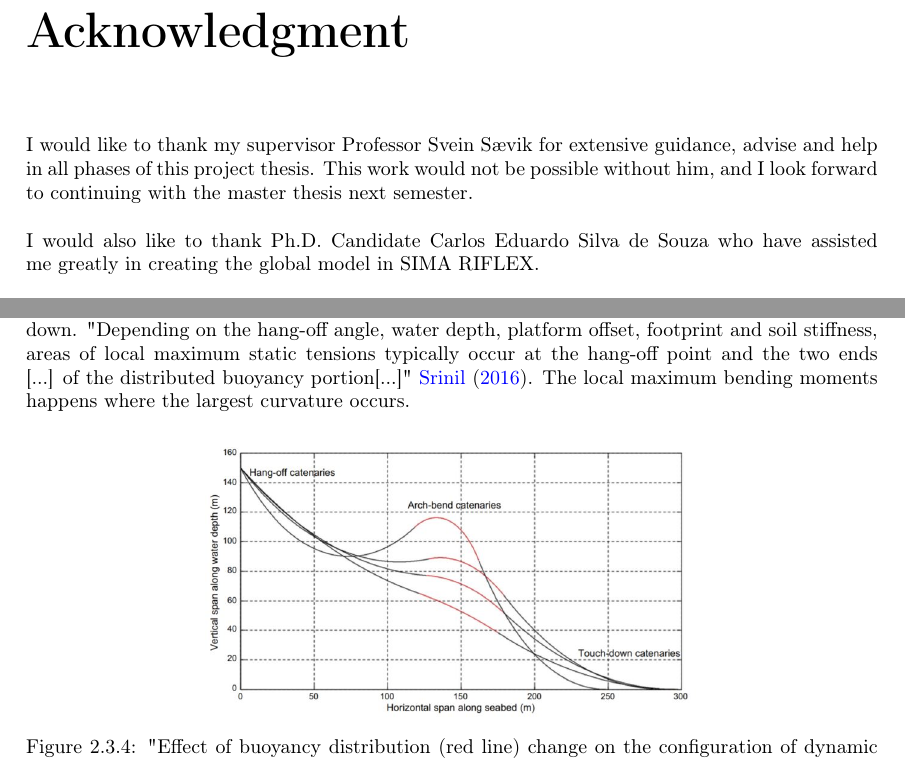
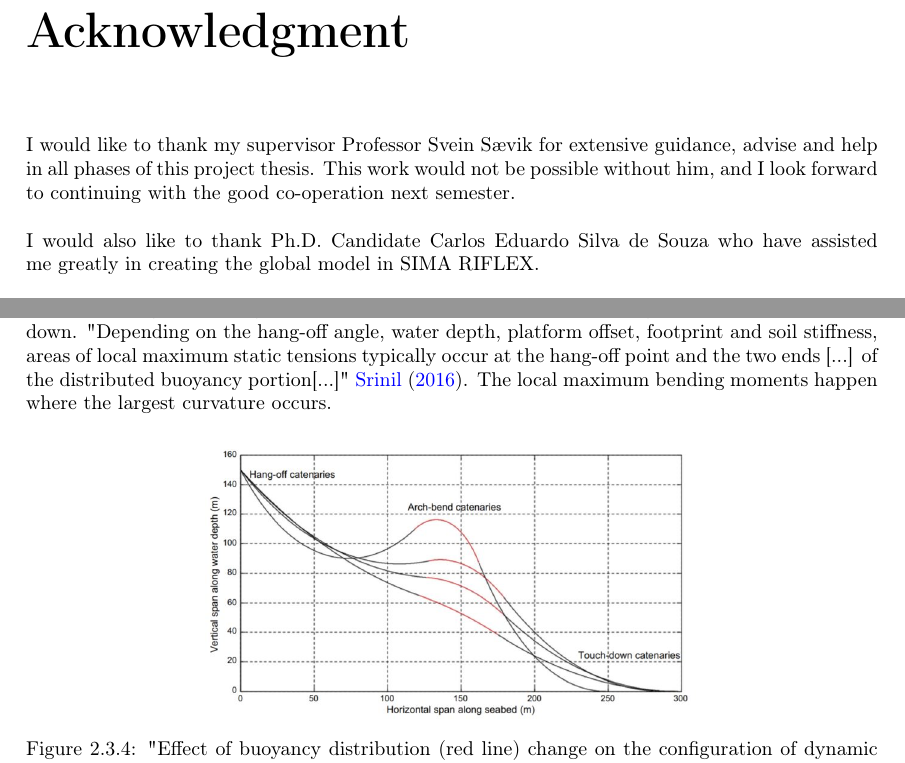
Before and after one commit to karolinebakken/Project-Thesis-Karoline-BakkenCURRENT, a LaTeX thesis (Main.tex, which reads inc/acknowledgments.tex, inc/theory.tex): two parts of pages 6 and 30 of 94, joined at a grey line, cut so that both start at the same text. Compiled offline with pdfLaTeX.

Commit message:
Updates from ShareLaTeX

```diff
--- a/inc/acknowledgments.tex
+++ b/inc/acknowledgments.tex
@@ -1,2 +1,2 @@
 \chapter*{Acknowledgment}
-I would like to thank my supervisor Professor Svein Sævik for extensive guidance, advise and help in all phases of this project thesis. This work would not be possible without him, and I look forward to continuing with the master thesis next semester. \\\\I would also like to thank Ph.D. Candidate Carlos Eduardo Silva de Souza who have assisted me greatly in creating the global model in SIMA RIFLEX. \\\\  Dr. Techn. Olav Olsen has been so kind to provide me with information and transfer functions for the OO-Star, and a great thanks have to be directed their way. Especially to Håkon S. Andersen who also have contributed with guidance. \\\\ In addition, I would like to express my gratefulness my fellow students at office C1.058 for great companionship throughout the last 4.5 years at NTNU and for giving me motivation and good spirit in times where the workload seemed overwhelming. \\\\ Last, but not least I would like to thank my family for unconditional love and support
+I would like to thank my supervisor Professor Svein Sævik for extensive guidance, advise and help in all phases of this project thesis. This work would not be possible without him, and I look forward to continuing with the good co-operation next semester. \\\\I would also like to thank Ph.D. Candidate Carlos Eduardo Silva de Souza who have assisted me greatly in creating the global model in SIMA RIFLEX. \\\\  Dr. Techn. Olav Olsen has been so kind to provide me with information and transfer functions for the OO-Star, and a great thanks have to be directed their way. Especially to Håkon S. Andersen who also have contributed with guidance. \\\\ In addition, I would like to express my gratefulness my fellow students at office C1.058 for great companionship throughout the last 4.5 years at NTNU and for giving me motivation and good spirit in times where the workload seemed overwhelming. \\\\ Last, but not least I would like to thank my family for unconditional love and support
--- a/inc/theory.tex
+++ b/inc/theory.tex
@@ -270,7 +270,7 @@ There are several different designs of subsea power cables. \cite{Thies2012} des
 \end{figure}
 
 \noindent For the 1st and 2nd configuration in the figure above, buoyancy modules needs to be designed to obtain the desired shape, according to \cite{srinil2016}. These are usually made of synthetic foam. They are positioned on the mid part of the flexible riser/power cable, and held in place with internal clamps. Using the steep wave or the lazy wave configuration usually minimizes the dynamic response of the cable, and decoupling the floating structure motion from the cable touch down point on the seabed. The configuration is highly dependent on the buoyancy elements, so these should not be changed over the lifetime of the flexible cable. Figure \ref{fig:bend} shows how buoyancy elements change the configuration of the flexible riser in terms of hang-off, arch bend and touch down. "Depending on the hang-off angle, water depth, platform offset, footprint and soil stiffness, areas of local maximum static tensions typically occur at the hang-off point and
-the two ends [...] of the distributed buoyancy portion[...]" \cite{srinil2016}. The local maximum bending moments happens where the largest curvature occurs.
+the two ends [...] of the distributed buoyancy portion[...]" \cite{srinil2016}. The local maximum bending moments happen where the largest curvature occurs.
 
 \begin{figure}[H]
 \centering
```
